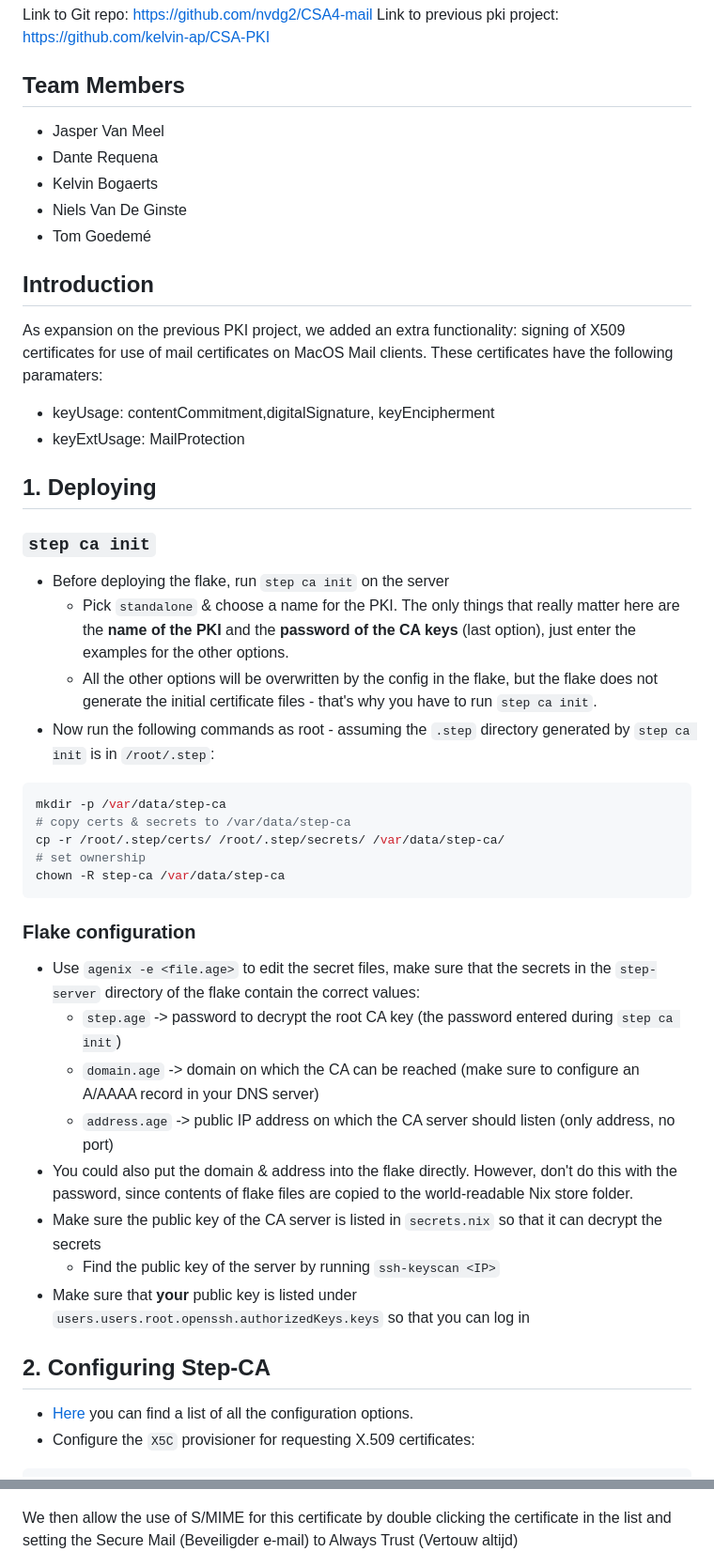
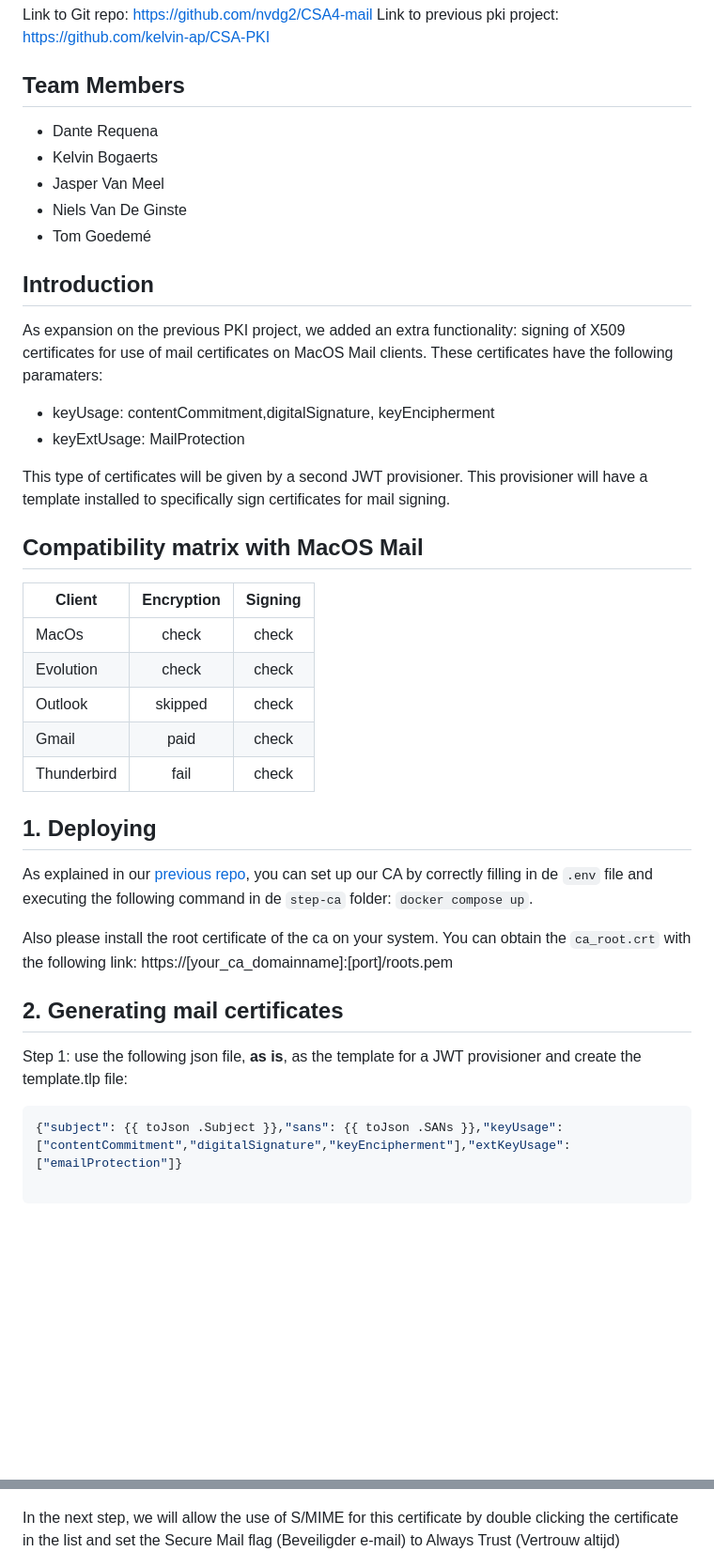
Before and after one commit to nvdg2/CSA4-mail, a Markdown page: README.md, 2 parts joined by grey strips. Shown: that part at 94% size. GitHub-like rendering; blank space fills up the shorter version.

````diff
--- a/README.md
+++ b/README.md
@@ -5,9 +5,9 @@ Link to previous pki project: https://github.com/kelvin-ap/CSA-PKI
 
 ## Team Members
 
-- Jasper Van Meel
 - Dante Requena
 - Kelvin Bogaerts
+- Jasper Van Meel
 - Niels Van De Ginste
 - Tom Goedemé
 
@@ -19,36 +19,30 @@ These certificates have the following paramaters:
 - keyUsage: contentCommitment,digitalSignature, keyEncipherment
 - keyExtUsage: MailProtection
 
+This type of certificates will be given by a second JWT provisioner. This provisioner will have a template installed to specifically sign certificates for mail signing.
+
+## Compatibility matrix with MacOS Mail
+
+| Client      | Encryption | Signing |
+| ----------- |:----------:|:-------:|
+| MacOs       |   check    |  check  |
+| Evolution   |   check    |  check  |
+| Outlook     |  skipped   |  check  |
+| Gmail       |    paid    |  check  |
+| Thunderbird |    fail    |  check  |
+
 ## 1. Deploying
 
-### `step ca init`
+As explained in our [previous repo](https://github.com/kelvin-ap/CSA-PKI), you can set up our CA by correctly filling in de `.env` file and executing the following command in de `step-ca` folder: `docker compose up`.
 
-- Before deploying the flake, run `step ca init` on the server
-  - Pick `standalone` & choose a name for the PKI. The only things that really matter here are the **name of the PKI** and the **password of the CA keys** (last option), just enter the examples for the other options.
-  - All the other options will be overwritten by the config in the flake, but the flake does not generate the initial certificate files - that's why you have to run `step ca init`.
-- Now run the following commands as root - assuming the `.step` directory generated by `step ca init` is in `/root/.step`:
+Also please install the root certificate of the ca on your system. You can obtain the `ca_root.crt` with the following link: https://[your_ca_domainname]:[port]/roots.pem
 
-```bash
-mkdir -p /var/data/step-ca
-# copy certs & secrets to /var/data/step-ca
-cp -r /root/.step/certs/ /root/.step/secrets/ /var/data/step-ca/
-# set ownership
-chown -R step-ca /var/data/step-ca
+## 2. Generating mail certificates
+
+Step 1: use the following json file, **as is**, as the template for a JWT provisioner and create the template.tlp file:
+
+```json
+{"subject": {{ toJson .Subject }},"sans": {{ toJson .SANs }},"keyUsage": ["contentCommitment","digitalSignature","keyEncipherment"],"extKeyUsage": ["emailProtection"]}
+
 ```
 
-### Flake configuration
-
-- Use `agenix -e <file.age>` to edit the secret files, make sure that the secrets in the `step-server` directory of the flake contain the correct values:
-  - `step.age` -> password to decrypt the root CA key (the password entered during `step ca init`)
-  - `domain.age` -> domain on which the CA can be reached (make sure to configure an A/AAAA record in your DNS server)
-  - `address.age` -> public IP address on which the CA server should listen (only address, no port)
-- You could also put the domain & address into the flake directly. However, don't do this with the password, since contents of flake files are copied to the world-readable Nix store folder.
-- Make sure the public key of the CA server is listed in `secrets.nix` so that it can decrypt the secrets
-  - Find the public key of the server by running `ssh-keyscan <IP>`
-- Make sure that **your** public key is listed under `users.users.root.openssh.authorizedKeys.keys` so that you can log in
-
-## 2. Configuring Step-CA
-
-- [Here](https://smallstep.com/docs/step-ca/configuration/#basic-configuration-options) you can find a list of all the configuration options.
-- Configure the `X5C` provisioner for requesting X.509 certificates:
-
@@ -145,7 +97,7 @@ After downloading this file we double click it (using a admin account of the Mac
 
 ![Root-CA](images/mail/root-ca.png)
 
-We then allow the use of S/MIME for this certificate by double clicking the certificate in the list and setting the Secure Mail (Beveiligder e-mail) to Always Trust (Vertouw altijd)
+In the next step, we will allow the use of S/MIME for this certificate by double clicking the certificate in the list and set the Secure Mail flag (Beveiligder e-mail) to Always Trust (Vertrouw altijd)
 
 ![Root-CA Trust levels](images/mail/root-ca-trust.png)
 
````
Also changed, not shown: other parts of README.md (+26 -66 lines), images/mail/encrypted-mail-zoomed.png (added), images/mail/encrypted-mail.png (renamed from images/mail/encrypted_mail.png), images/mail/signed-mail-zoomed-in.png (added), 2 other files.
